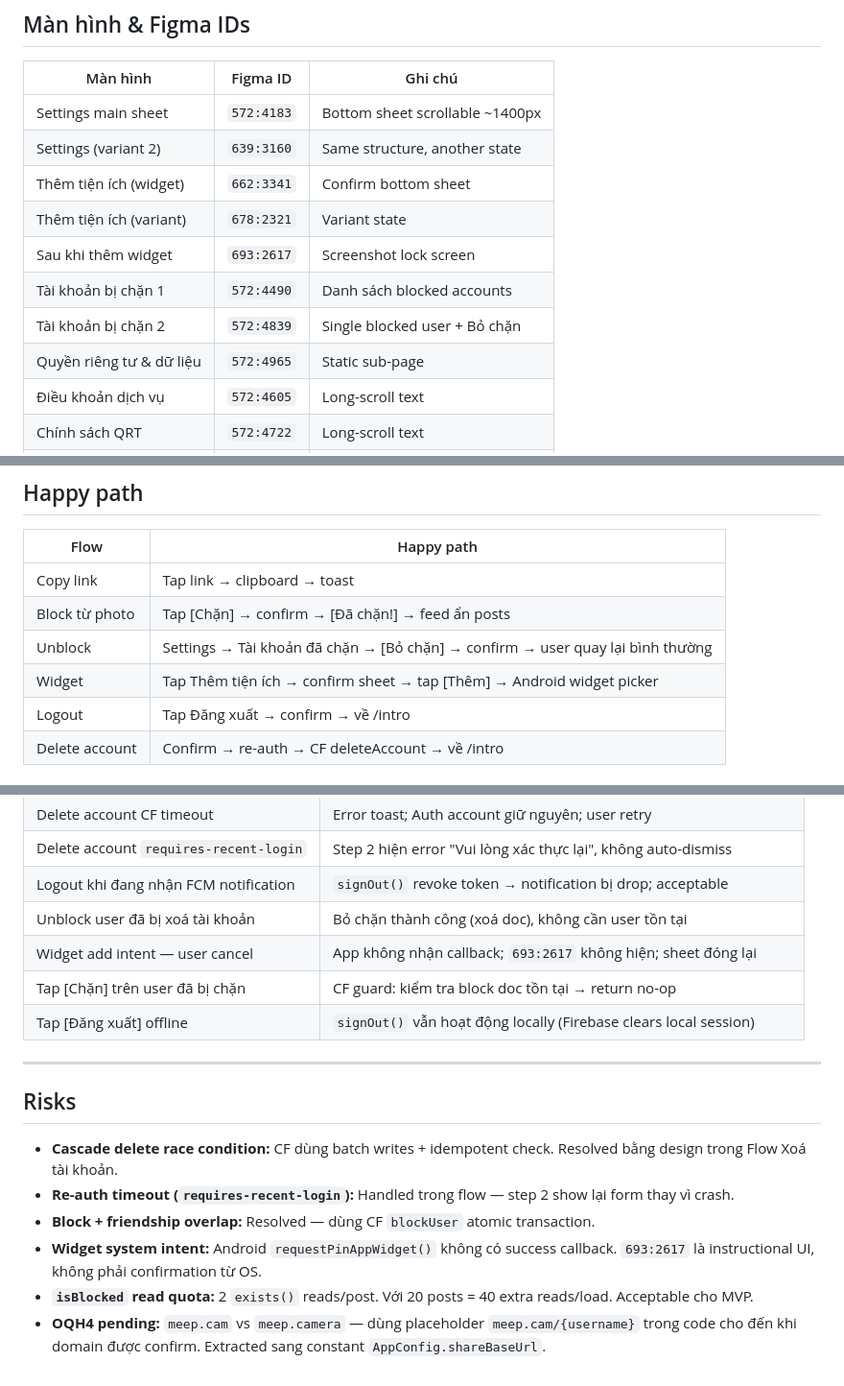
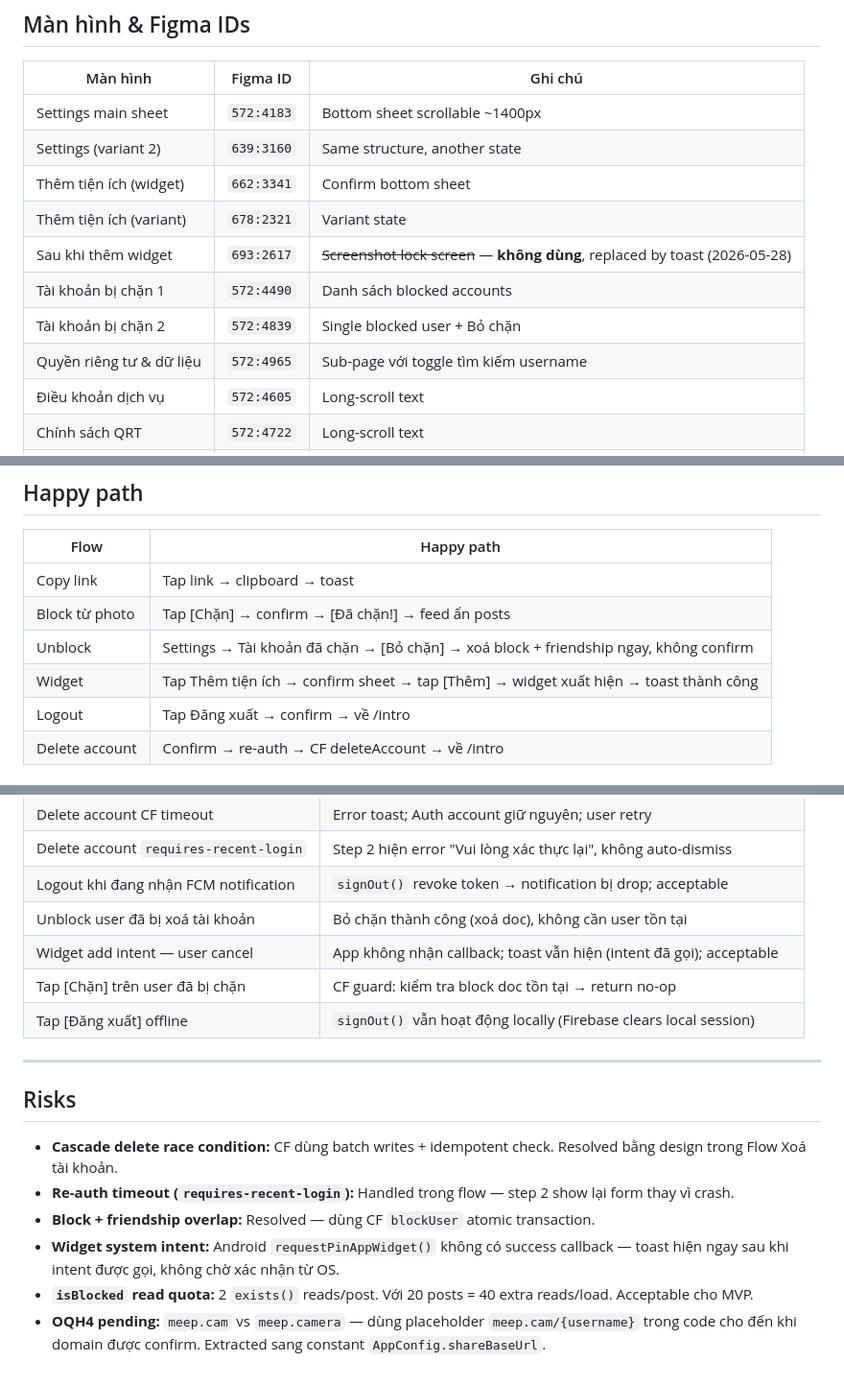
Before and after one commit to manhthien2005/Meep, a Markdown page: docs/specs/2026-05-23-settings.md, 3 parts joined by grey strips. Shown at 96% size. Rendered like a GitHub page.

```diff
--- a/docs/specs/2026-05-23-settings.md
+++ b/docs/specs/2026-05-23-settings.md
@@ -60,10 +61,10 @@ Cho phép user quản lý tài khoản, quyền riêng tư, widget, space, và t
 | Settings (variant 2) | `639:3160` | Same structure, another state |
 | Thêm tiện ích (widget) | `662:3341` | Confirm bottom sheet |
 | Thêm tiện ích (variant) | `678:2321` | Variant state |
-| Sau khi thêm widget | `693:2617` | Screenshot lock screen |
+| Sau khi thêm widget | `693:2617` | ~~Screenshot lock screen~~ — **không dùng**, replaced by toast (2026-05-28) |
 | Tài khoản bị chặn 1 | `572:4490` | Danh sách blocked accounts |
 | Tài khoản bị chặn 2 | `572:4839` | Single blocked user + Bỏ chặn |
-| Quyền riêng tư & dữ liệu | `572:4965` | Static sub-page |
+| Quyền riêng tư & dữ liệu | `572:4965` | Sub-page với toggle tìm kiếm username |
 | Điều khoản dịch vụ | `572:4605` | Long-scroll text |
 | Chính sách QRT | `572:4722` | Long-scroll text |
 | Block bạn (state 1) | `605:1769` | Overlay từ photo view |
@@ -523,8 +582,8 @@ function isBlocked(uid) {
 |---|---|
 | Copy link | Tap link → clipboard → toast |
 | Block từ photo | Tap [Chặn] → confirm → [Đã chặn!] → feed ẩn posts |
-| Unblock | Settings → Tài khoản đã chặn → [Bỏ chặn] → confirm → user quay lại bình thường |
-| Widget | Tap Thêm tiện ích → confirm sheet → tap [Thêm] → Android widget picker |
+| Unblock | Settings → Tài khoản đã chặn → [Bỏ chặn] → xoá block + friendship ngay, không confirm |
+| Widget | Tap Thêm tiện ích → confirm sheet → tap [Thêm] → widget xuất hiện → toast thành công |
 | Logout | Tap Đăng xuất → confirm → về /intro |
 | Delete account | Confirm → re-auth → CF deleteAccount → về /intro |
 
@@ -537,7 +596,7 @@ function isBlocked(uid) {
 | Delete account `requires-recent-login` | Step 2 hiện error "Vui lòng xác thực lại", không auto-dismiss |
 | Logout khi đang nhận FCM notification | `signOut()` revoke token → notification bị drop; acceptable |
 | Unblock user đã bị xoá tài khoản | Bỏ chặn thành công (xoá doc), không cần user tồn tại |
-| Widget add intent — user cancel | App không nhận callback; `693:2617` không hiện; sheet đóng lại |
+| Widget add intent — user cancel | App không nhận callback; toast vẫn hiện (intent đã gọi); acceptable |
 | Tap [Chặn] trên user đã bị chặn | CF guard: kiểm tra block doc tồn tại → return no-op |
 | Tap [Đăng xuất] offline | `signOut()` vẫn hoạt động locally (Firebase clears local session) |
 
@@ -548,6 +607,6 @@ function isBlocked(uid) {
 - **Cascade delete race condition:** CF dùng batch writes + idempotent check. Resolved bằng design trong Flow Xoá tài khoản.
 - **Re-auth timeout (`requires-recent-login`):** Handled trong flow — step 2 show lại form thay vì crash.
 - **Block + friendship overlap:** Resolved — dùng CF `blockUser` atomic transaction.
-- **Widget system intent:** Android `requestPinAppWidget()` không có success callback. `693:2617` là instructional UI, không phải confirmation từ OS.
+- **Widget system intent:** Android `requestPinAppWidget()` không có success callback — toast hiện ngay sau khi intent được gọi, không chờ xác nhận từ OS.
 - **`isBlocked` read quota:** 2 `exists()` reads/post. Với 20 posts = 40 extra reads/load. Acceptable cho MVP.
 - **OQH4 pending:** `meep.cam` vs `meep.camera` — dùng placeholder `meep.cam/{username}` trong code cho đến khi domain được confirm. Extracted sang constant `AppConfig.shareBaseUrl`.
```
Also changed, not shown: other parts of docs/specs/2026-05-23-settings.md (+76 -17 lines), docs/plans/2026-05-23-settings.md (+13 -8 lines).
